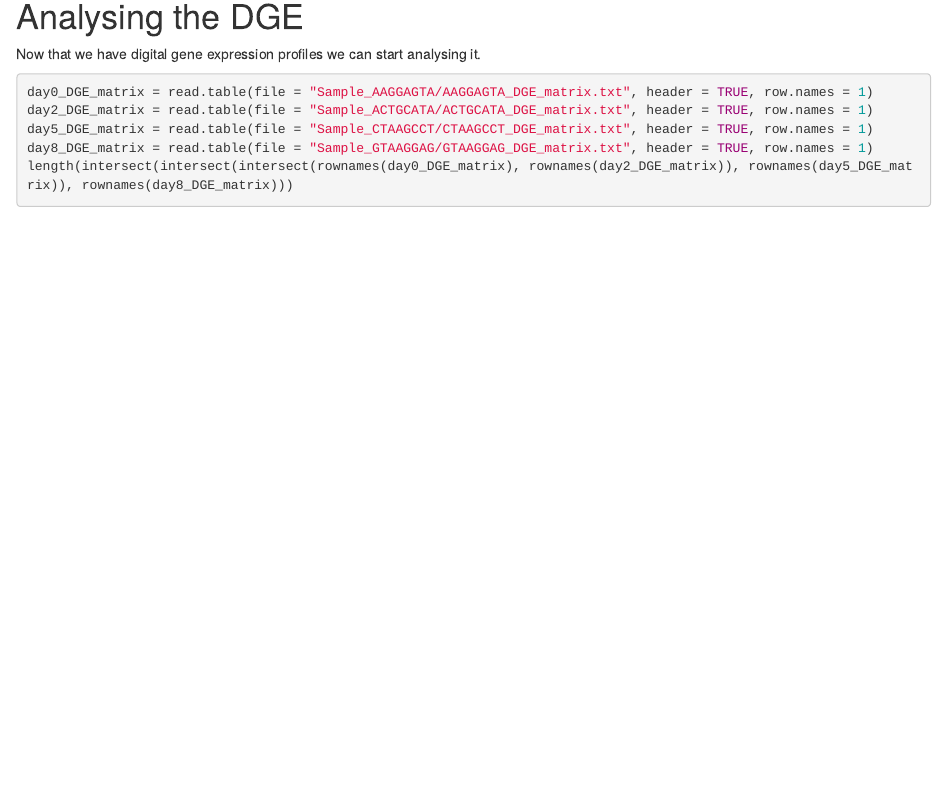
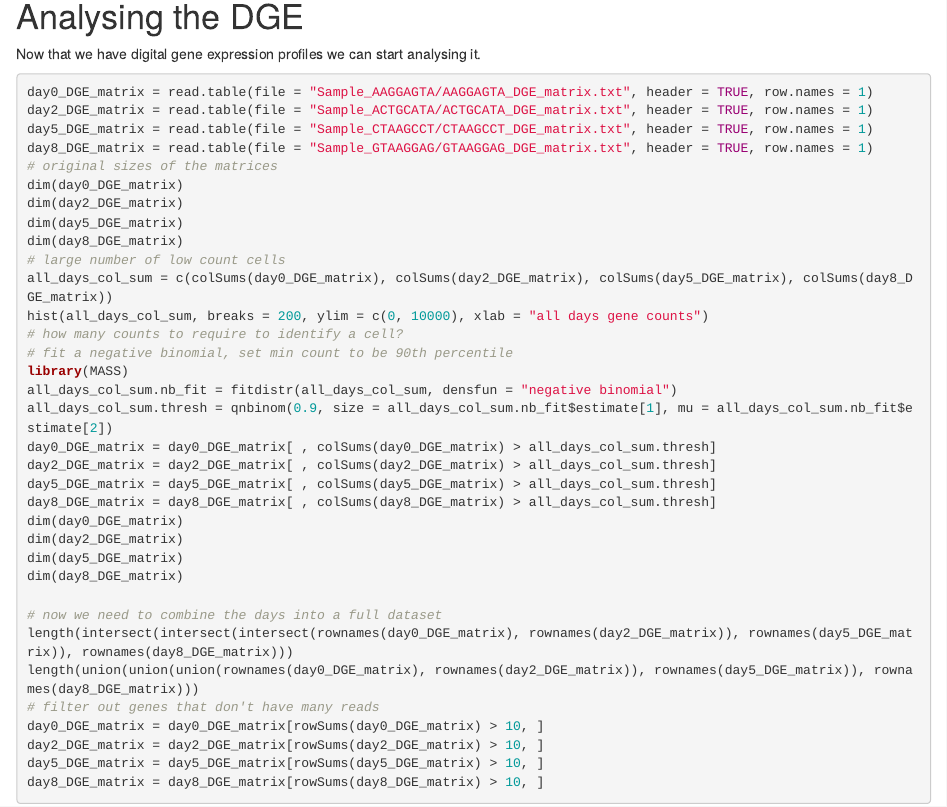
Before and after one commit to timydaley/scRNAseqAnalysis, an R Markdown document (DropSeq.Rmd): the page in a window 1100 px wide, from 2990 px down. Rendered offline with R 4.5, knitr and Pandoc, with nearby package versions; some code elsewhere in the file could not run offline.

Commit message:
start analysis of DGE

````diff
--- a/DropSeq.Rmd
+++ b/DropSeq.Rmd
@@ -154,5 +154,34 @@ day0_DGE_matrix = read.table(file = "Sample_AAGGAGTA/AAGGAGTA_DGE_matrix.txt", h
 day2_DGE_matrix = read.table(file = "Sample_ACTGCATA/ACTGCATA_DGE_matrix.txt", header = TRUE, row.names = 1)
 day5_DGE_matrix = read.table(file = "Sample_CTAAGCCT/CTAAGCCT_DGE_matrix.txt", header = TRUE, row.names = 1)
 day8_DGE_matrix = read.table(file = "Sample_GTAAGGAG/GTAAGGAG_DGE_matrix.txt", header = TRUE, row.names = 1)
+# original sizes of the matrices
+dim(day0_DGE_matrix)
+dim(day2_DGE_matrix)
+dim(day5_DGE_matrix)
+dim(day8_DGE_matrix)
+# large number of low count cells
+all_days_col_sum = c(colSums(day0_DGE_matrix), colSums(day2_DGE_matrix), colSums(day5_DGE_matrix), colSums(day8_DGE_matrix))
+hist(all_days_col_sum, breaks = 200, ylim = c(0, 10000), xlab = "all days gene counts")
+# how many counts to require to identify a cell?
+# fit a negative binomial, set min count to be 90th percentile
+library(MASS)
+all_days_col_sum.nb_fit = fitdistr(all_days_col_sum, densfun = "negative binomial")
+all_days_col_sum.thresh = qnbinom(0.9, size = all_days_col_sum.nb_fit$estimate[1], mu = all_days_col_sum.nb_fit$estimate[2])
+day0_DGE_matrix = day0_DGE_matrix[ , colSums(day0_DGE_matrix) > all_days_col_sum.thresh]
+day2_DGE_matrix = day2_DGE_matrix[ , colSums(day2_DGE_matrix) > all_days_col_sum.thresh]
+day5_DGE_matrix = day5_DGE_matrix[ , colSums(day5_DGE_matrix) > all_days_col_sum.thresh]
+day8_DGE_matrix = day8_DGE_matrix[ , colSums(day8_DGE_matrix) > all_days_col_sum.thresh]
+dim(day0_DGE_matrix)
+dim(day2_DGE_matrix)
+dim(day5_DGE_matrix)
+dim(day8_DGE_matrix)
+
+# now we need to combine the days into a full dataset
 length(intersect(intersect(intersect(rownames(day0_DGE_matrix), rownames(day2_DGE_matrix)), rownames(day5_DGE_matrix)), rownames(day8_DGE_matrix)))
+length(union(union(union(rownames(day0_DGE_matrix), rownames(day2_DGE_matrix)), rownames(day5_DGE_matrix)), rownames(day8_DGE_matrix)))
+# filter out genes that don't have many reads
+day0_DGE_matrix = day0_DGE_matrix[rowSums(day0_DGE_matrix) > 10, ]
+day2_DGE_matrix = day2_DGE_matrix[rowSums(day2_DGE_matrix) > 10, ]
+day5_DGE_matrix = day5_DGE_matrix[rowSums(day5_DGE_matrix) > 10, ]
+day8_DGE_matrix = day8_DGE_matrix[rowSums(day8_DGE_matrix) > 10, ]
 ```
````
